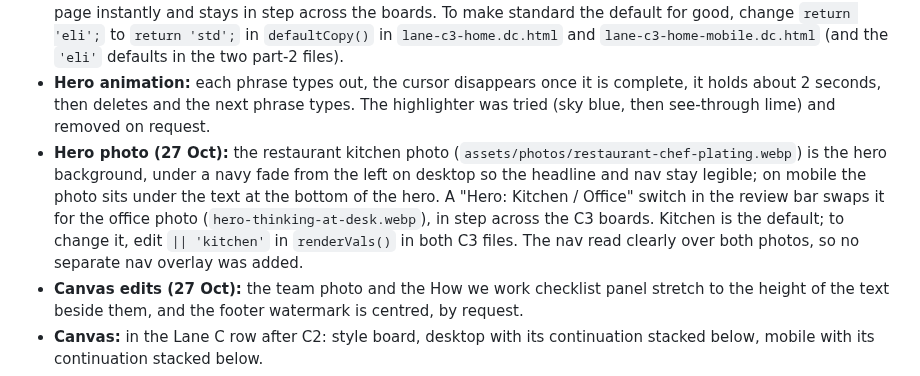
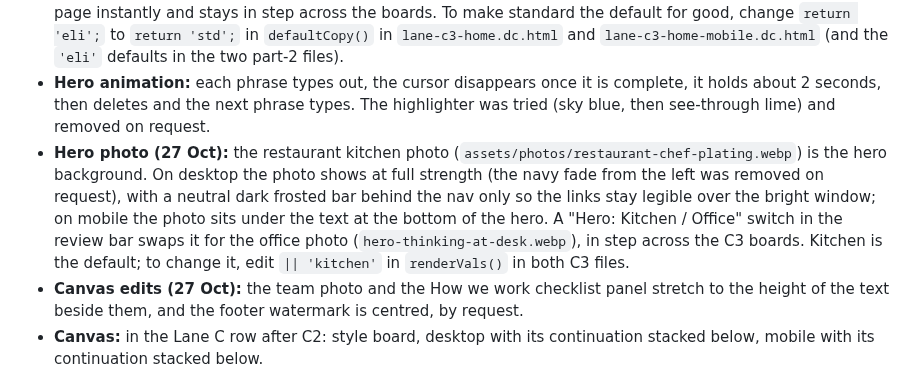
Before and after one commit to GrowthFoundryDigital/mission-website-design, a Markdown page: explorations/README.md, the part around the change. Drawn GitHub-style.

Commit message:
Lane C3: hero gradient overlay removed, nav-only overlay added
Co-Authored-By: Claude Opus 5.5 <noreply@anthropic.com>
Claude-Session: https://claude.ai/code/session_012q93XrfNfbaCMZx9XQwBaN

```diff
--- a/explorations/README.md
+++ b/explorations/README.md
@@ -107,7 +107,7 @@ A third version of Lane C, restyled to the style board Growth Foundry supplied (
 - **Look:** Plus Jakarta Sans throughout, headings 800 in one color with short lime or Mission blue accent bars. Midnight navy and ice blue sections in turns with white cards, 14 to 16 px radii. Navy hero with a full-bleed photo background and a typing headline (the monitor mockup and floating check cards were removed on 27 Oct). Case studies first: the construction photo with a "Real people. Real progress." caption, the other three stories as a thumbnail list with chevrons, and a navy "look like this?" card with the Schedule button. Sky-blue testimonial card, blue check-circle checklists, navy footer with a large MISSION watermark. Green (lime) buttons by default; logos stay Mission blue.
 - **ELI15 copy test:** every heading, intro, card and FAQ answer has a plain-language version a 15-year-old would follow, with no jargon and no new facts. Testimonials, names, the Schedule label, nav and legal lines are unchanged. The review bar on all four C3 boards has a "Copy: ELI15 / Standard" switch that flips the whole page instantly and stays in step across the boards. To make standard the default for good, change `return 'eli';` to `return 'std';` in `defaultCopy()` in `lane-c3-home.dc.html` and `lane-c3-home-mobile.dc.html` (and the `'eli'` defaults in the two part-2 files).
 - **Hero animation:** each phrase types out, the cursor disappears once it is complete, it holds about 2 seconds, then deletes and the next phrase types. The highlighter was tried (sky blue, then see-through lime) and removed on request.
-- **Hero photo (27 Oct):** the restaurant kitchen photo (`assets/photos/restaurant-chef-plating.webp`) is the hero background, under a navy fade from the left on desktop so the headline and nav stay legible; on mobile the photo sits under the text at the bottom of the hero. A "Hero: Kitchen / Office" switch in the review bar swaps it for the office photo (`hero-thinking-at-desk.webp`), in step across the C3 boards. Kitchen is the default; to change it, edit `|| 'kitchen'` in `renderVals()` in both C3 files. The nav read clearly over both photos, so no separate nav overlay was added.
+- **Hero photo (27 Oct):** the restaurant kitchen photo (`assets/photos/restaurant-chef-plating.webp`) is the hero background. On desktop the photo shows at full strength (the navy fade from the left was removed on request), with a neutral dark frosted bar behind the nav only so the links stay legible over the bright window; on mobile the photo sits under the text at the bottom of the hero. A "Hero: Kitchen / Office" switch in the review bar swaps it for the office photo (`hero-thinking-at-desk.webp`), in step across the C3 boards. Kitchen is the default; to change it, edit `|| 'kitchen'` in `renderVals()` in both C3 files.
 - **Canvas edits (27 Oct):** the team photo and the How we work checklist panel stretch to the height of the text beside them, and the footer watermark is centred, by request.
 - **Canvas:** in the Lane C row after C2: style board, desktop with its continuation stacked below, mobile with its continuation stacked below.
 - **Heights, measured:** desktop 9,414 (ELI15) and 9,428 (standard); mobile 13,567 and 13,472. The continuation boards use the taller of the two so neither mode is cut off.
```
